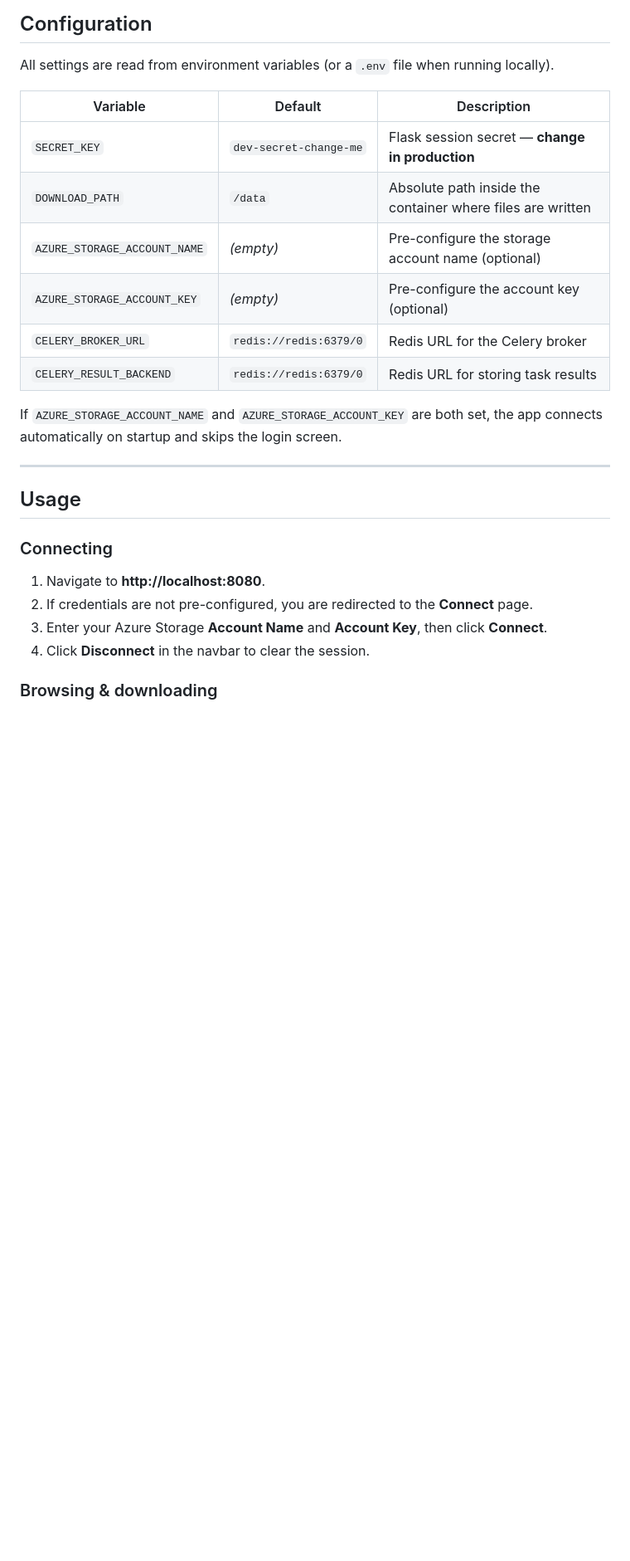
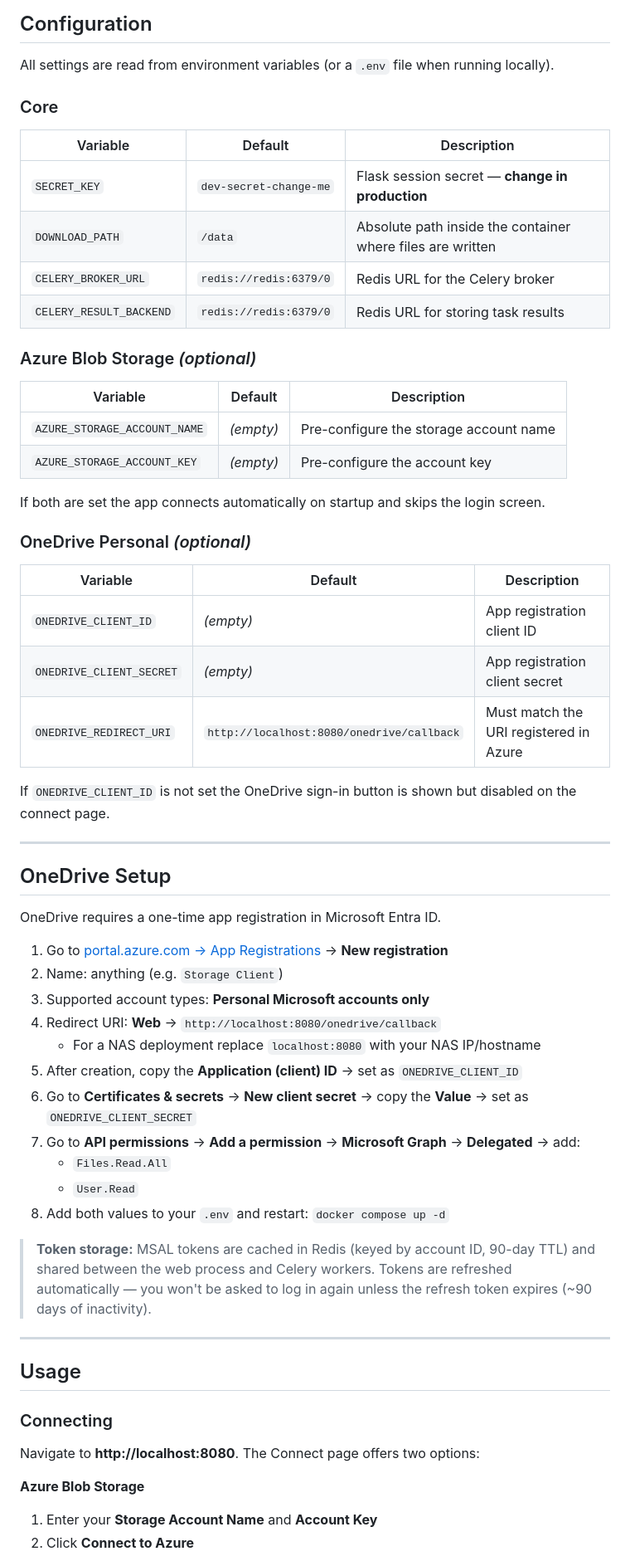
Before and after one commit to ixcdevops/azure-storage-client, a Markdown page: README.md, the part around one of its changes. Shown at 83% size. Drawn GitHub-style; blank space fills up the shorter version.

```diff
--- a/README.md
+++ b/README.md
@@ -113,16 +118,53 @@ celery -A run.celery_app worker --loglevel=info
 
 All settings are read from environment variables (or a `.env` file when running locally).
 
+### Core
+
 | Variable | Default | Description |
 |---|---|---|
 | `SECRET_KEY` | `dev-secret-change-me` | Flask session secret — **change in production** |
 | `DOWNLOAD_PATH` | `/data` | Absolute path inside the container where files are written |
-| `AZURE_STORAGE_ACCOUNT_NAME` | _(empty)_ | Pre-configure the storage account name (optional) |
-| `AZURE_STORAGE_ACCOUNT_KEY` | _(empty)_ | Pre-configure the account key (optional) |
 | `CELERY_BROKER_URL` | `redis://redis:6379/0` | Redis URL for the Celery broker |
 | `CELERY_RESULT_BACKEND` | `redis://redis:6379/0` | Redis URL for storing task results |
 
-If `AZURE_STORAGE_ACCOUNT_NAME` and `AZURE_STORAGE_ACCOUNT_KEY` are both set, the app connects automatically on startup and skips the login screen.
+### Azure Blob Storage *(optional)*
+
+| Variable | Default | Description |
+|---|---|---|
+| `AZURE_STORAGE_ACCOUNT_NAME` | _(empty)_ | Pre-configure the storage account name |
+| `AZURE_STORAGE_ACCOUNT_KEY` | _(empty)_ | Pre-configure the account key |
+
+If both are set the app connects automatically on startup and skips the login screen.
+
+### OneDrive Personal *(optional)*
+
+| Variable | Default | Description |
+|---|---|---|
+| `ONEDRIVE_CLIENT_ID` | _(empty)_ | App registration client ID |
+| `ONEDRIVE_CLIENT_SECRET` | _(empty)_ | App registration client secret |
+| `ONEDRIVE_REDIRECT_URI` | `http://localhost:8080/onedrive/callback` | Must match the URI registered in Azure |
+
+If `ONEDRIVE_CLIENT_ID` is not set the OneDrive sign-in button is shown but disabled on the connect page.
+
+---
+
+## OneDrive Setup
+
+OneDrive requires a one-time app registration in Microsoft Entra ID.
+
+1. Go to [portal.azure.com → App Registrations](https://portal.azure.com/#view/Microsoft_AAD_RegisteredApps/ApplicationsListBlade) → **New registration**
+2. Name: anything (e.g. `Storage Client`)
+3. Supported account types: **Personal Microsoft accounts only**
+4. Redirect URI: **Web** → `http://localhost:8080/onedrive/callback`
+   - For a NAS deployment replace `localhost:8080` with your NAS IP/hostname
+5. After creation, copy the **Application (client) ID** → set as `ONEDRIVE_CLIENT_ID`
+6. Go to **Certificates & secrets** → **New client secret** → copy the **Value** → set as `ONEDRIVE_CLIENT_SECRET`
+7. Go to **API permissions** → **Add a permission** → **Microsoft Graph** → **Delegated** → add:
+   - `Files.Read.All`
+   - `User.Read`
+8. Add both values to your `.env` and restart: `docker compose up -d`
+
+> **Token storage:** MSAL tokens are cached in Redis (keyed by account ID, 90-day TTL) and shared between the web process and Celery workers. Tokens are refreshed automatically — you won't be asked to log in again unless the refresh token expires (~90 days of inactivity).
 
 ---
 
@@ -130,10 +172,9 @@ If `AZURE_STORAGE_ACCOUNT_NAME` and `AZURE_STORAGE_ACCOUNT_KEY` are both set, th
 
 ### Connecting
 
-1. Navigate to **http://localhost:8080**.
-2. If credentials are not pre-configured, you are redirected to the **Connect** page.
-3. Enter your Azure Storage **Account Name** and **Account Key**, then click **Connect**.
-4. Click **Disconnect** in the navbar to clear the session.
+Navigate to **http://localhost:8080**. The Connect page offers two options:
 
-### Browsing & downloading
+**Azure Blob Storage**
+1. Enter your **Storage Account Name** and **Account Key**
+2. Click **Connect to Azure**
 
```
Also changed, not shown: other parts of README.md (+113 -70 lines).
